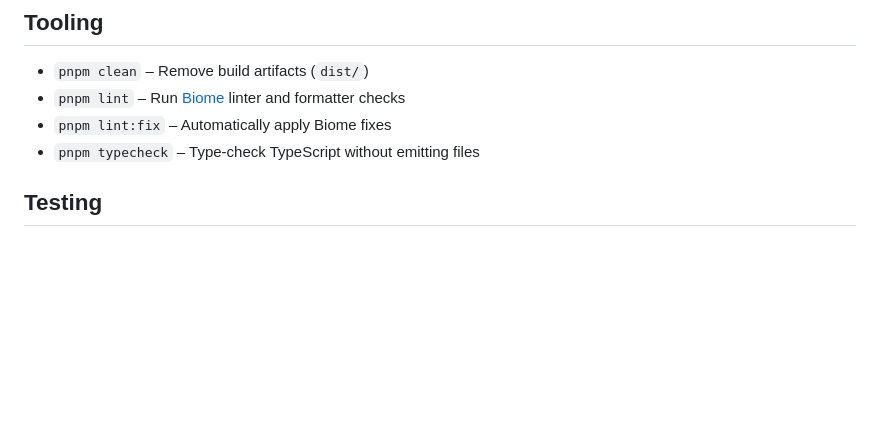
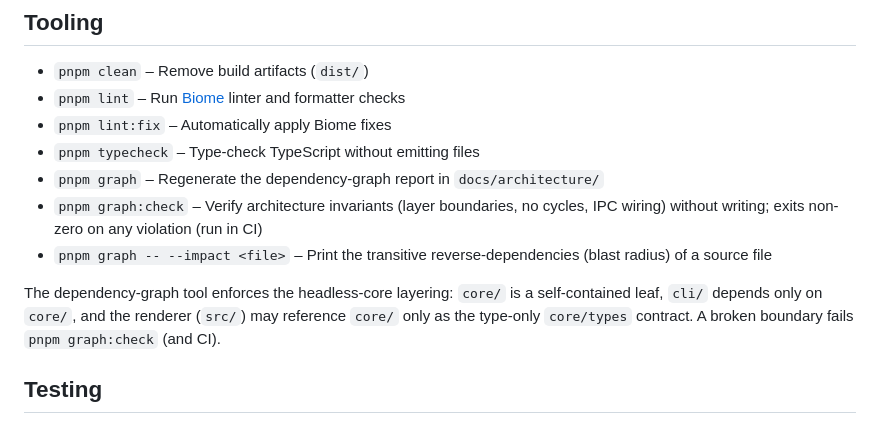
Before and after one commit to danielsimonjr/GraphvizJS, a Markdown page: README.md, the part around the change. Drawn GitHub-style; blank space fills up the shorter version.

Commit message:
docs: document the dep-graph architecture gate, --check, and --impact
Co-Authored-By: Claude Opus 4.8 <noreply@anthropic.com>
Claude-Session: https://claude.ai/code/session_01HWrTgpQ6CZV7tbVCNib9Pi

```diff
--- a/README.md
+++ b/README.md
@@ -89,6 +89,11 @@ graphvizjs --version
 - `pnpm lint` – Run [Biome](https://biomejs.dev/) linter and formatter checks
 - `pnpm lint:fix` – Automatically apply Biome fixes
 - `pnpm typecheck` – Type-check TypeScript without emitting files
+- `pnpm graph` – Regenerate the dependency-graph report in `docs/architecture/`
+- `pnpm graph:check` – Verify architecture invariants (layer boundaries, no cycles, IPC wiring) without writing; exits non-zero on any violation (run in CI)
+- `pnpm graph -- --impact <file>` – Print the transitive reverse-dependencies (blast radius) of a source file
+
+The dependency-graph tool enforces the headless-core layering: `core/` is a self-contained leaf, `cli/` depends only on `core/`, and the renderer (`src/`) may reference `core/` only as the type-only `core/types` contract. A broken boundary fails `pnpm graph:check` (and CI).
 
 ## Testing
 
```
Also changed, not shown: CHANGELOG.md (+9 -0 lines).
